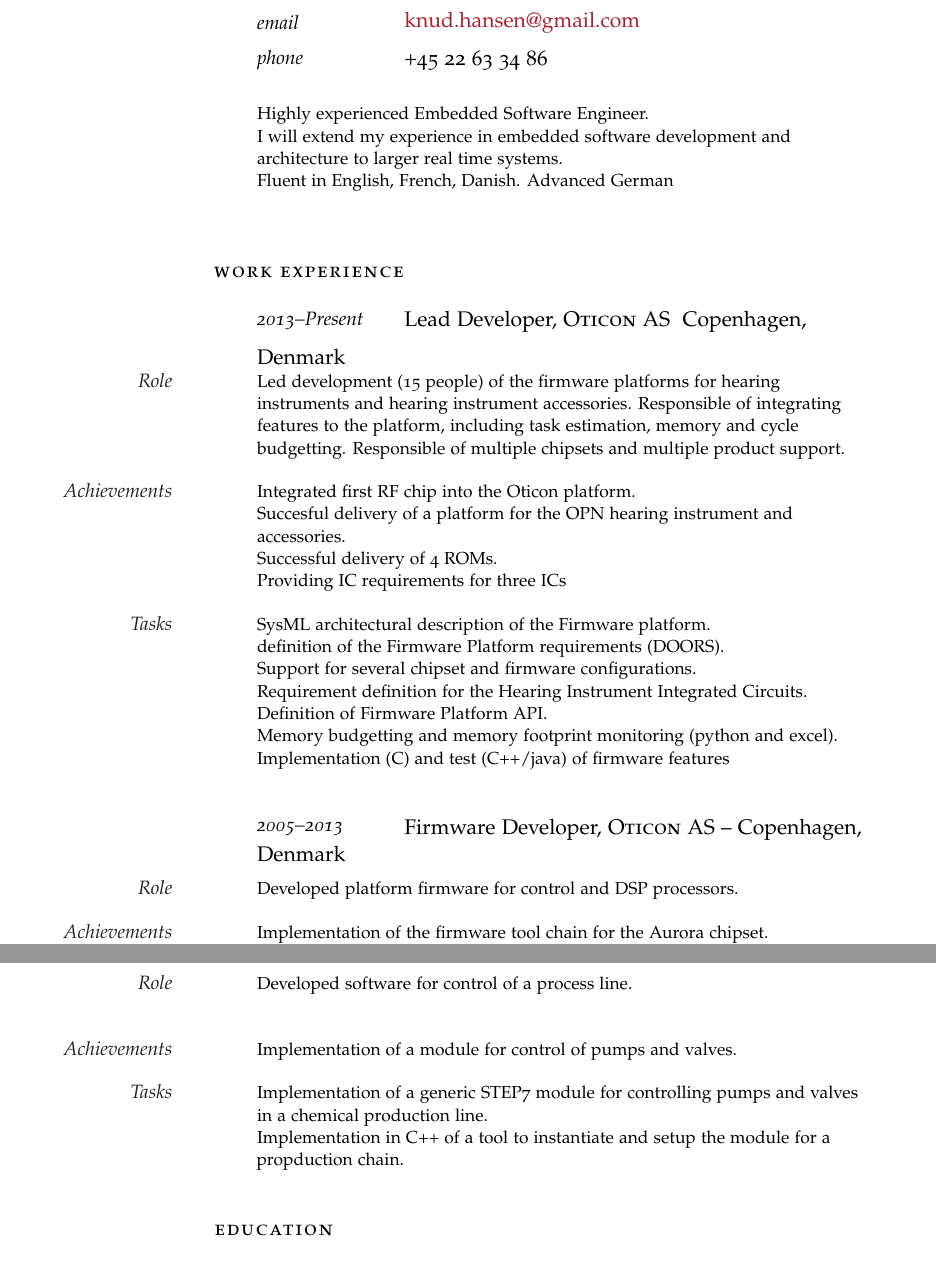
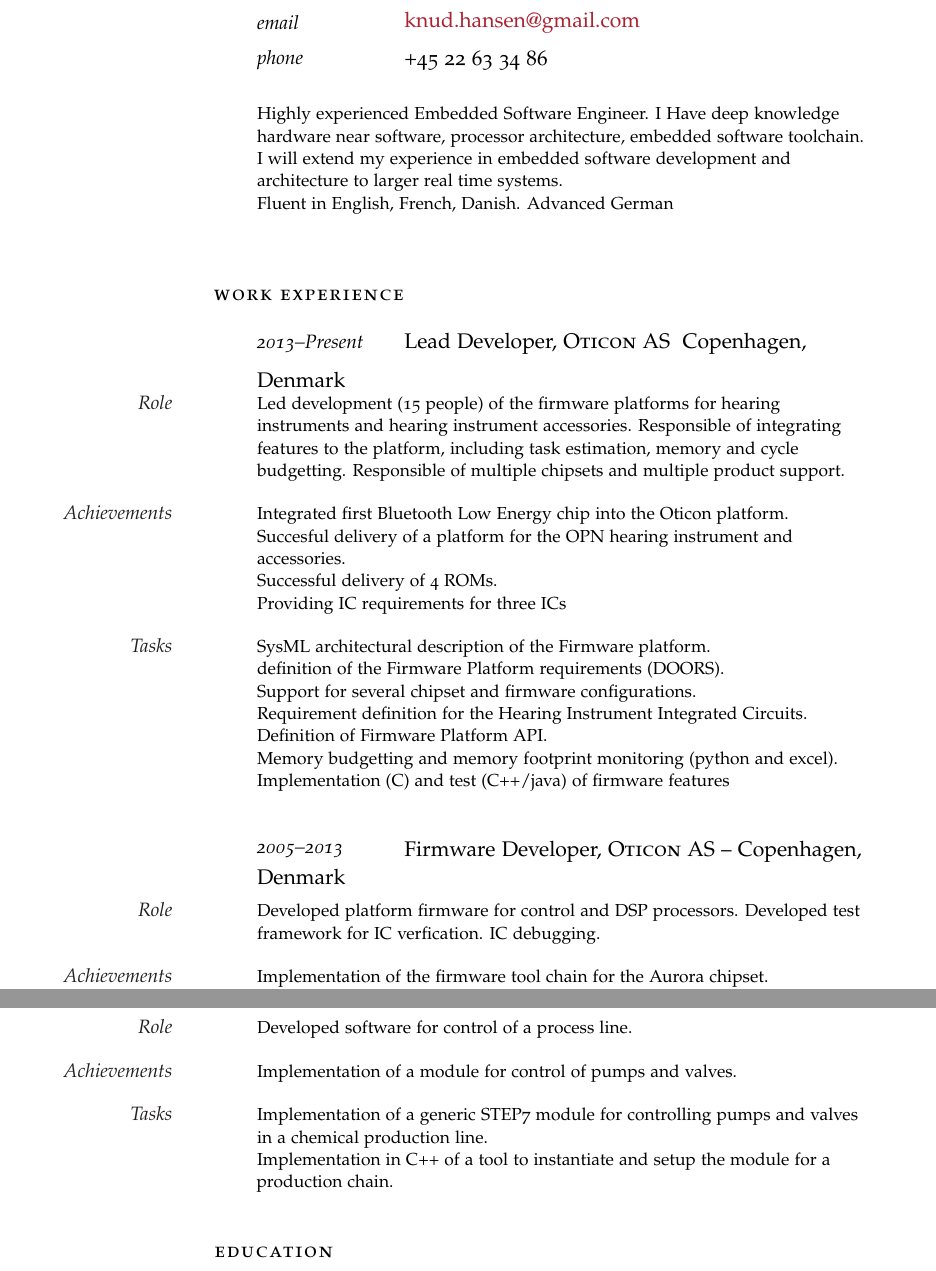
Before and after one commit to knudhansen/documents, a LaTeX document (latex_test.tex): two parts of pages 1 and 2 of 3, joined at a grey line, cut so that both start at the same text. Compiled offline with pdfLaTeX.

Commit message:
updates.

```diff
--- a/latex_test.tex
+++ b/latex_test.tex
@@ -61,7 +61,7 @@
 
 \vspace{1em} % Extra white space between the personal information section and goal
 
-\Description{Highly experienced Embedded Software Engineer.\newline I will extend my experience in embedded software development and architecture to larger real time systems.\newline Fluent in English, French, Danish. Advanced German}\vspace{2em} % Goal text
+\Description{Highly experienced Embedded Software Engineer. I Have deep knowledge hardware near software, processor architecture, embedded software toolchain. \newline I will extend my experience in embedded software development and architecture to larger real time systems.\newline Fluent in English, French, Danish. Advanced German}\vspace{2em} % Goal text
 
 %----------------------------------------------------------------------------------------
 %	WORK EXPERIENCE
@@ -72,7 +72,7 @@
 \NewEntry{2013--Present}{Lead Developer, \textsc{Oticon AS}}{}{Copenhagen, Denmark}
 
 \Description{\MarginText{Role}Led development (15 people) of the firmware platforms for hearing instruments and hearing instrument accessories. Responsible of integrating features to the platform, including task estimation, memory and cycle budgetting. Responsible of multiple chipsets and multiple product support.}
-\Description{\MarginText{Achievements}Integrated first RF chip into the Oticon platform.\newline Succesful delivery of a platform for the OPN hearing instrument and accessories.\newline Successful delivery of 4 ROMs.\newline Providing IC requirements for three ICs}
+\Description{\MarginText{Achievements}Integrated first Bluetooth Low Energy chip into the Oticon platform.\newline Succesful delivery of a platform for the OPN hearing instrument and accessories.\newline Successful delivery of 4 ROMs.\newline Providing IC requirements for three ICs}
 \Description{\MarginText{Tasks}SysML architectural description of the Firmware platform.\newline definition of the Firmware Platform requirements (DOORS).\newline Support for several chipset and firmware configurations.\newline Requirement definition for the Hearing Instrument Integrated Circuits. \newline Definition of Firmware Platform API.\newline Memory budgetting and memory footprint monitoring (python and excel).\newline Implementation (C) and test (C++/java) of firmware features}
 \vspace{1em} % Extra space between major sections
 
@@ -80,7 +80,7 @@
 
 \NewEntry{2005--2013}{Firmware Developer, \textsc{Oticon AS} -- Copenhagen, Denmark}
 
-\Description{\MarginText{Role}Developed platform firmware for control and DSP processors.}
+\Description{\MarginText{Role}Developed platform firmware for control and DSP processors. Developed test framework for IC verfication. IC debugging.}
 
 \Description{\MarginText{Achievements}Implementation of the firmware tool chain for the Aurora chipset.\newline Implementation of a bit-true test framework for the Fusion Chipset.\newline Development of Firmware for the Feedback Cancellation module on the Fusion Chipset.\newline Developed IC validation framework.}
 
@@ -92,11 +92,11 @@
 
 \NewEntry{2001--2002}{Process Control Engineer, \textsc{Siemens AG} -- Karlsruhe, Germany}
 
-\Description{\MarginText{Role}Developed software for control of a process line.\newline }
+\Description{\MarginText{Role}Developed software for control of a process line.}
 
 \Description{\MarginText{Achievements}Implementation of a module for control of pumps and valves.}
 
-\Description{\MarginText{Tasks}Implementation of a generic STEP7 module for controlling pumps and valves in a chemical production line.\newline Implementation in C++ of a tool to instantiate and setup the module for a propduction chain.}
+\Description{\MarginText{Tasks}Implementation of a generic STEP7 module for controlling pumps and valves in a chemical production line.\newline Implementation in C++ of a tool to instantiate and setup the module for a production chain.}
 
 %------------------------------------------------
 
```
